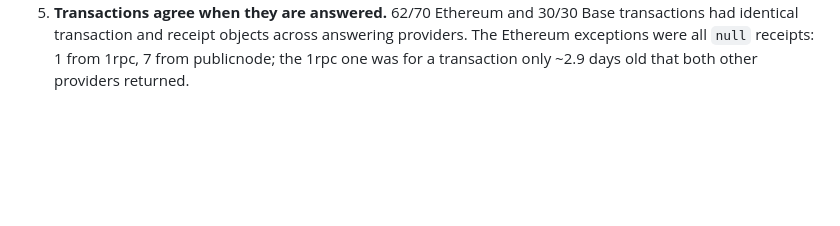
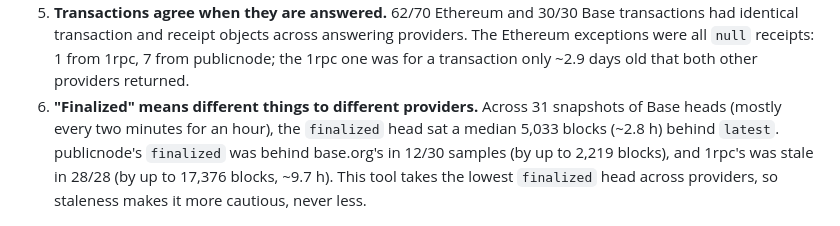
Before and after one commit to itsashutoshpsingh/chain-evidence, a Markdown page: README.md, the part around the change. Drawn GitHub-style; blank space fills up the shorter version.

Commit message:
Base finality: an hour of head samples; README finding 6 and method note

```diff
--- a/README.md
+++ b/README.md
@@ -36,6 +36,12 @@ block hash locally, so the true set of logs is known without trusting any provid
 5. **Transactions agree when they are answered.** 62/70
    Ethereum and 30/30 Base transactions had identical
    transaction and receipt objects across answering providers. The Ethereum exceptions were all `null` receipts: 1 from 1rpc, 7 from publicnode; the 1rpc one was for a transaction only ~2.9 days old that both other providers returned.
+6. **"Finalized" means different things to different providers.** Across 31 snapshots of Base heads
+   (mostly every two minutes for an hour), the `finalized` head sat a median 5,033 blocks
+   (~2.8 h) behind `latest`. publicnode's `finalized` was behind base.org's in 12/30
+   samples (by up to 2,219 blocks), and 1rpc's was stale in 28/28 (by up to 17,376 blocks,
+   ~9.7 h). This tool takes the lowest `finalized` head across providers, so staleness makes it
+   more cautious, never less.
 
 <p align="center"><img src="docs/img/receipt_depth.png" width="90%" alt="publicnode returns null receipts for blocks older than about six days"></p>
 
```
Also changed, not shown: docs/method.md (+4 -1 lines), docs/img/finalized_lag.png, 3 other files.
